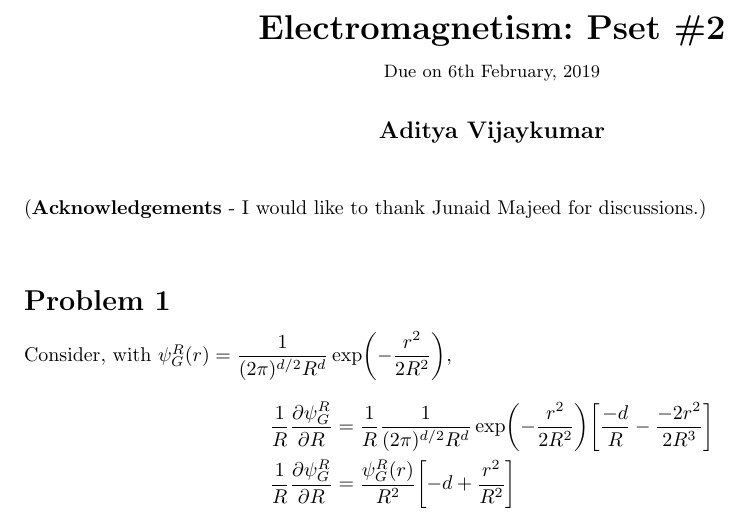
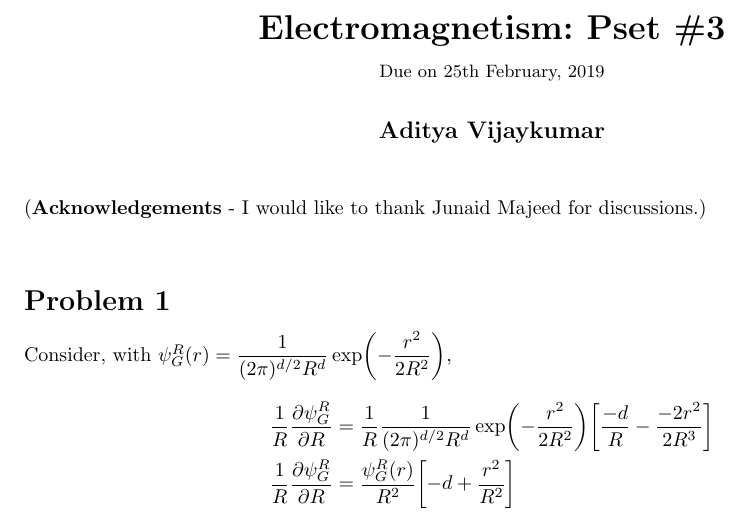
Before and after one commit to adivijaykumar/courses, a LaTeX problem sheet (sem2/em/pset3/pset3.tex): part of page 1 of 7, cut so that both start at the same text. Compiled offline with pdfLaTeX.

Commit message:
latest em?

```diff
--- a/sem2/em/pset3/pset3.tex
+++ b/sem2/em/pset3/pset3.tex
@@ -97,8 +97,8 @@
 %   - Author
 %
 
-\newcommand{\hmwkTitle}{Pset\ \#2}
-\newcommand{\hmwkDueDate}{Due on 6th February, 2019}
+\newcommand{\hmwkTitle}{Pset\ \#3}
+\newcommand{\hmwkDueDate}{Due on 25th February, 2019}
 \newcommand{\hmwkClass}{Electromagnetism}
 \newcommand{\hmwkClassTime}{}
 \newcommand{\hmwkClassInstructor}{}
```
Also changed, not shown: sem2/em/pset3/pset3.pdf.
